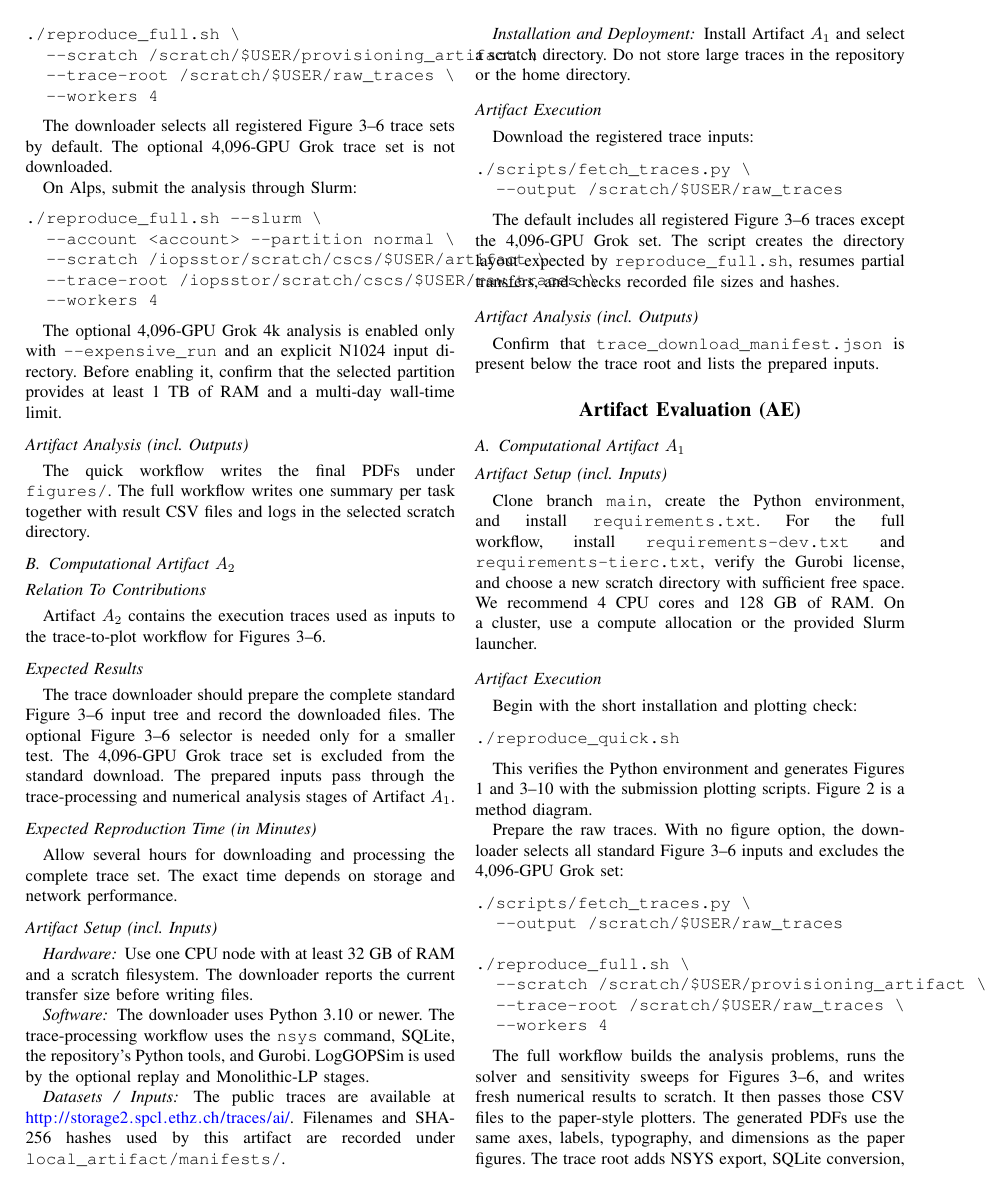
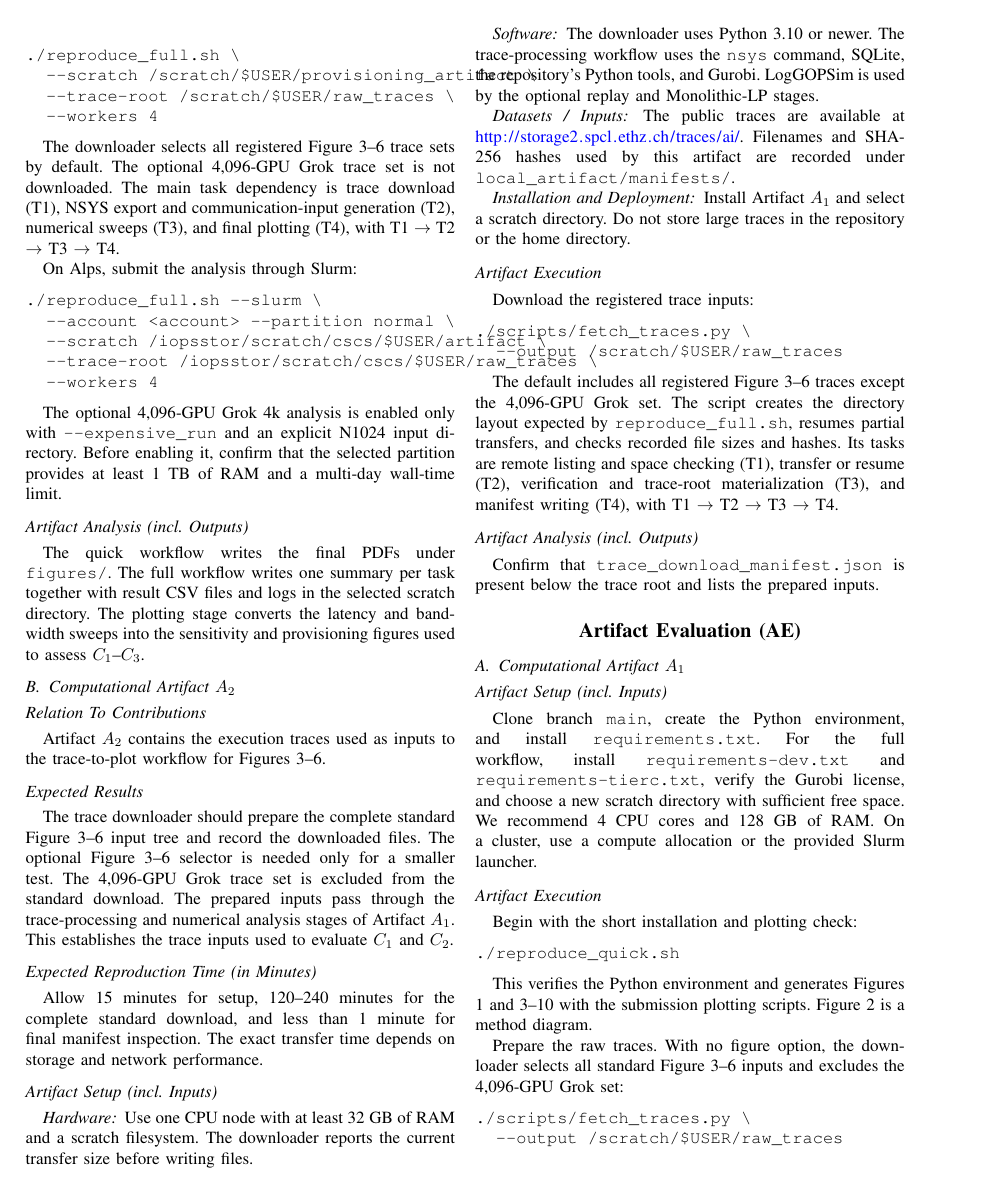
Before and after one commit to tommasobo/SC26_ProvisioningAINetworks, a LaTeX paper (docs/ad/ad_ae_appendix.tex): page 2 of 3. Compiled offline with pdfLaTeX; a missing font is replaced by an installed copy or a similar font; a LaTeX package or settings file that is missing is left out.

Commit message:
Align the AD AE with the SC26 checklist

```diff
--- a/docs/ad/ad_ae_appendix.tex
+++ b/docs/ad/ad_ae_appendix.tex
@@ -167,6 +169,9 @@ Run the full workflow with a scratch directory:
 
 The downloader selects all registered Figure 3--6 trace sets by default.
 The optional 4,096-GPU Grok trace set is not downloaded.
+The main task dependency is trace download (T1), NSYS export and
+communication-input generation (T2), numerical sweeps (T3), and final
+plotting (T4), with T1 $\rightarrow$ T2 $\rightarrow$ T3 $\rightarrow$ T4.
 
 On Alps, submit the analysis through Slurm:
 
@@ -187,7 +192,9 @@ enabling it, confirm that the selected partition provides at least
 
 The quick workflow writes the final PDFs under \texttt{figures/}. The
 full workflow writes one summary per task together with result CSV files
-and logs in the selected scratch directory.
+and logs in the selected scratch directory. The plotting stage converts the
+latency and bandwidth sweeps into the sensitivity and provisioning figures
+used to assess $C_1$--$C_3$.
 
 \newartifact
 
@@ -202,12 +209,14 @@ The trace downloader should prepare the complete standard Figure 3--6 input
 tree and record the downloaded files. The optional Figure 3--6 selector is
 needed only for a smaller test. The 4,096-GPU Grok trace set is excluded from
 the standard download. The prepared inputs pass through the trace-processing
-and numerical analysis stages of Artifact $A_1$.
+and numerical analysis stages of Artifact $A_1$. This establishes the trace
+inputs used to evaluate $C_1$ and $C_2$.
 
 \arttime
 
-Allow several hours for downloading and processing the complete trace set.
-The exact time depends on storage and network performance.
+Allow 15 minutes for setup, 120--240 minutes for the complete standard
+download, and less than 1 minute for final manifest inspection. The exact
+transfer time depends on storage and network performance.
 
 \artin
 
@@ -246,7 +255,10 @@ Download the registered trace inputs:
 The default includes all registered Figure 3--6 traces except the
 4,096-GPU Grok set. The script creates the directory layout expected by
 \texttt{reproduce\_full.sh}, resumes partial transfers, and checks recorded
-file sizes and hashes.
+file sizes and hashes. Its tasks are remote listing and space checking (T1),
+transfer or resume (T2), verification and trace-root materialization (T3),
+and manifest writing (T4), with T1 $\rightarrow$ T2 $\rightarrow$ T3
+$\rightarrow$ T4.
 
 \artout
 
```
Also changed, not shown: docs/ad/ad_ae_appendix.pdf, docs/ad/ad_ae_appendix.tex (23 more changed lines), 1 other file.
